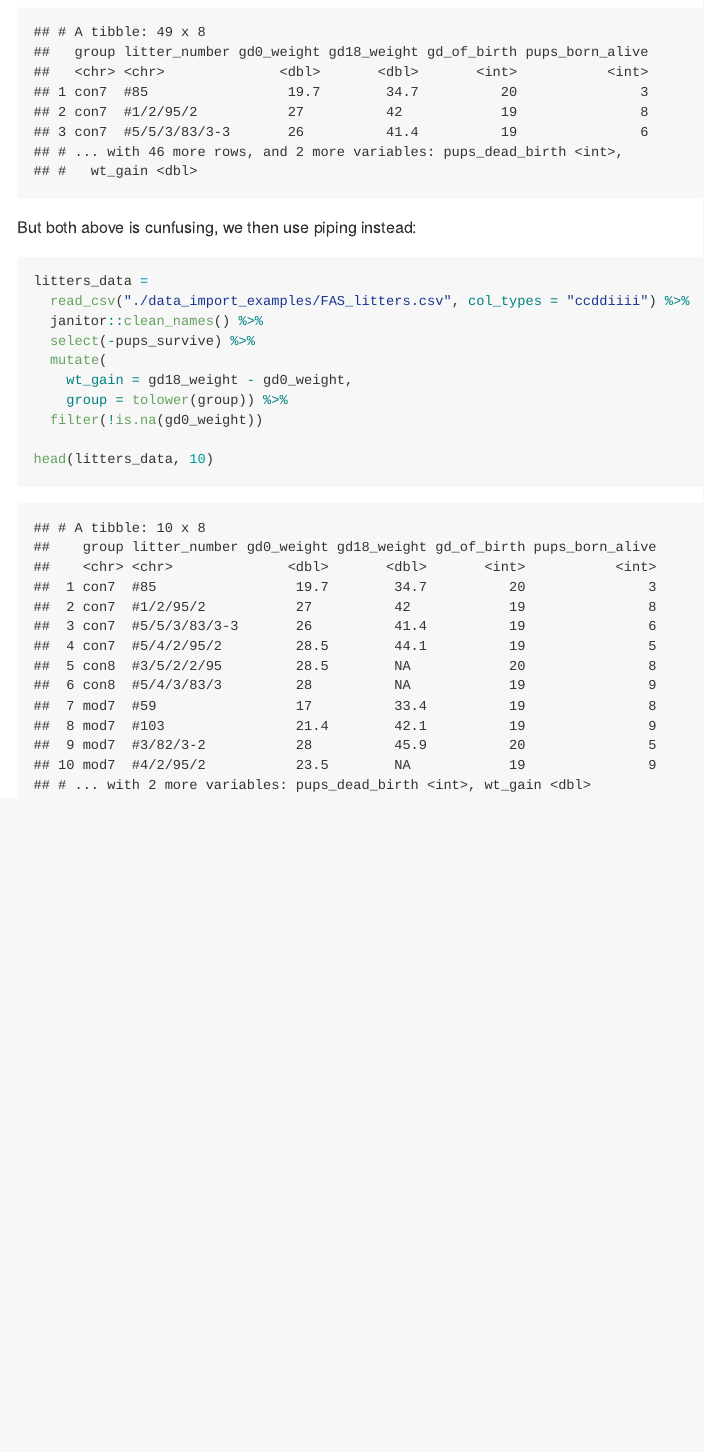
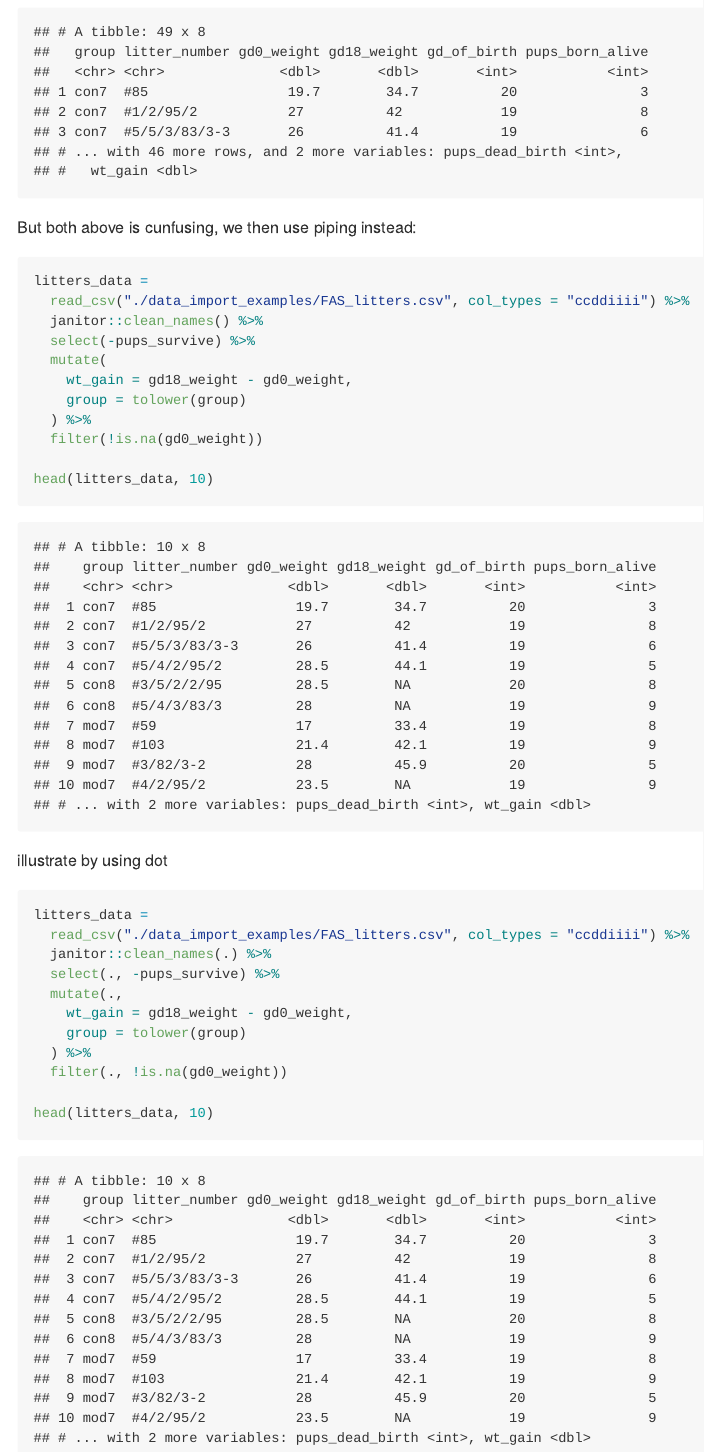
Before and after one commit to valuntiny/data_manipulaton, an R Markdown document (data_manipulation.Rmd): the page in a window 1100 px wide, from 6500 px down. The pictures show the output file data_manipulation.md that the author committed with the source, drawn offline in the style of GitHub.

Commit message:
the use of dot "."

````diff
--- a/data_manipulation.Rmd
+++ b/data_manipulation.Rmd
@@ -133,8 +133,25 @@ litters_data =
   select(-pups_survive) %>%
   mutate(
     wt_gain = gd18_weight - gd0_weight,
-    group = tolower(group)) %>%
+    group = tolower(group)
+  ) %>%
   filter(!is.na(gd0_weight))
 
 head(litters_data, 10)
 ```
+
+illustrate by using dot
+
+```{r}
+litters_data =
+  read_csv("./data_import_examples/FAS_litters.csv", col_types = "ccddiiii") %>%
+  janitor::clean_names(.) %>%
+  select(., -pups_survive) %>%
+  mutate(.,
+    wt_gain = gd18_weight - gd0_weight,
+    group = tolower(group)
+  ) %>%
+  filter(., !is.na(gd0_weight))
+
+head(litters_data, 10)
+```
````
Also changed, not shown: data_manipulation.md.
